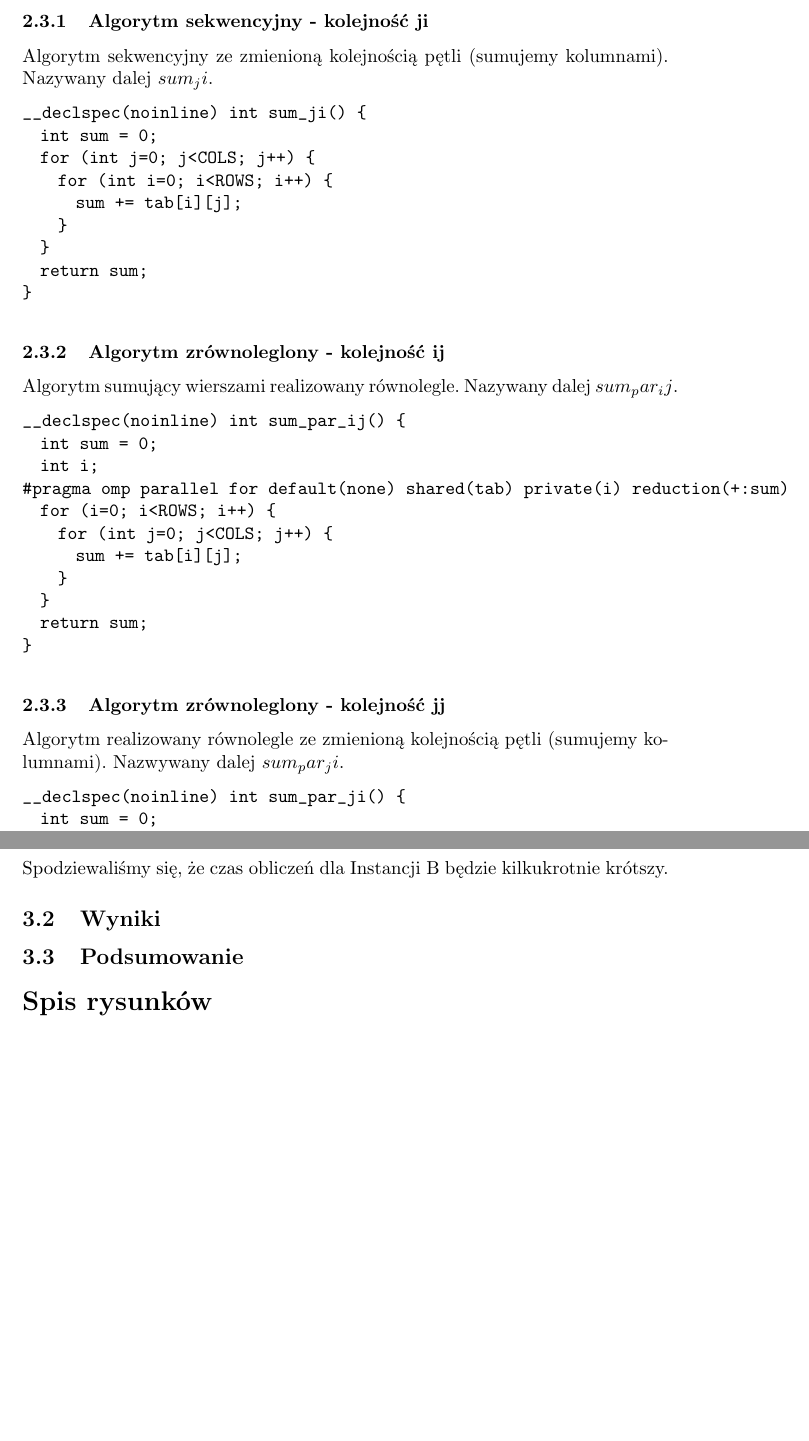
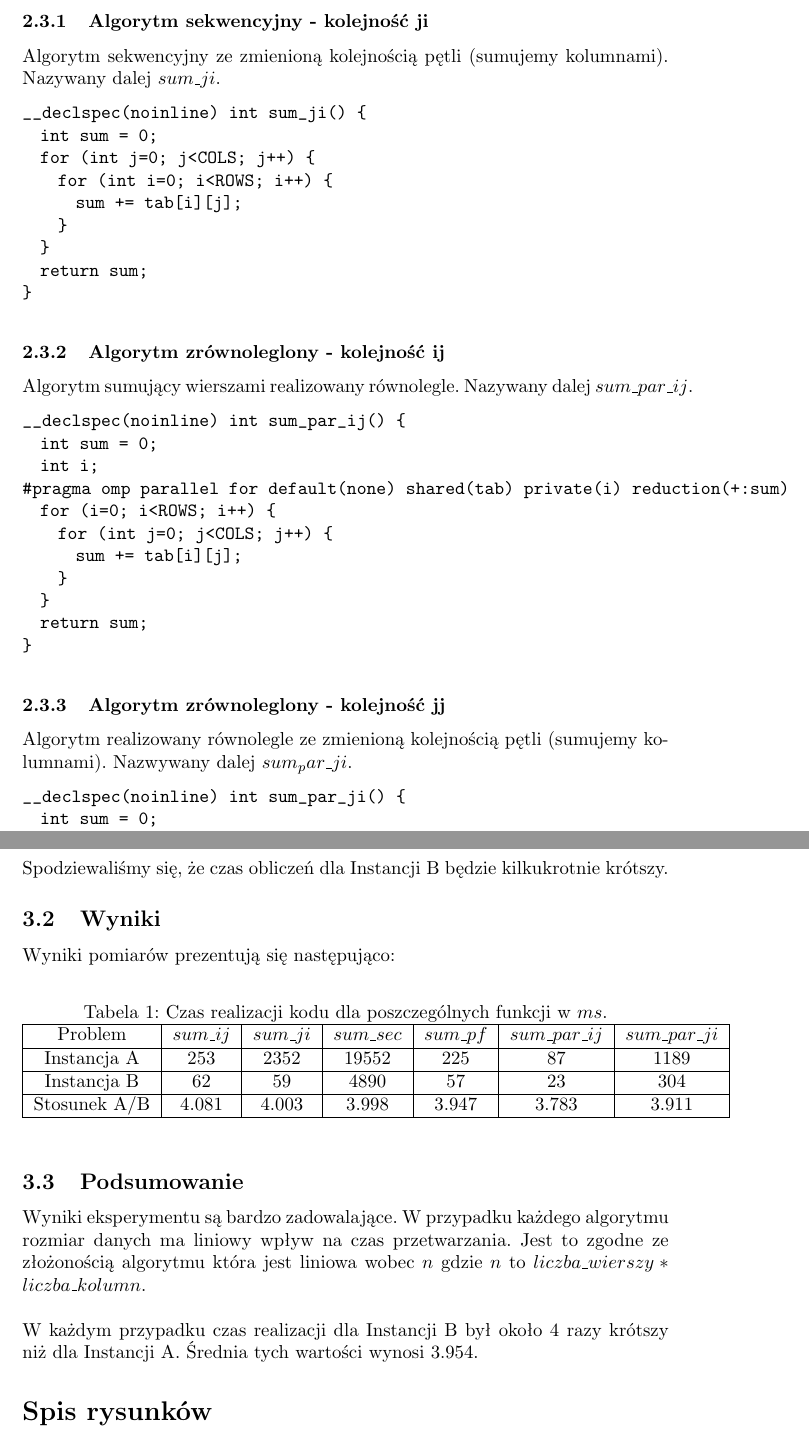
Before and after one commit to aszczepanski/pr-projekt, a LaTeX document (omp/docs/document.tex, which reads omp/docs/tex/intro.tex, omp/docs/tex/results.tex): two parts of pages 5 and 7 of 7, joined at a grey line, cut so that both start at the same text, the shorter picture padded with empty space. Compiled offline with pdfLaTeX.

Commit message:
add time/size comparison

```diff
--- a/omp/docs/tex/intro.tex
+++ b/omp/docs/tex/intro.tex
@@ -26,19 +26,19 @@ Punktem odniesienia dla wszystkich algorytmów był podstawowy algorytm sekwency
 
 \subsubsection{Algorytm sekwencyjny - kolejność ji}
 
-Algorytm sekwencyjny ze zmienioną kolejnością pętli (sumujemy kolumnami). Nazywany dalej $sum_ji$.
+Algorytm sekwencyjny ze zmienioną kolejnością pętli (sumujemy kolumnami). Nazywany dalej $sum\_ji$.
 \lstinputlisting{./code/sum_ji.cpp}
 
 
 \subsubsection{Algorytm zrównoleglony - kolejność ij}
 
-Algorytm sumujący wierszami realizowany równolegle. Nazywany dalej $sum_par_ij$.
+Algorytm sumujący wierszami realizowany równolegle. Nazywany dalej $sum\_par\_ij$.
 \lstinputlisting{./code/sum_par_ij.cpp}
 
 
 \subsubsection{Algorytm zrównoleglony - kolejność jj}
 
-Algorytm realizowany równolegle ze zmienioną kolejnością pętli (sumujemy kolumnami). Nazwywany dalej $sum_par_ji$.
+Algorytm realizowany równolegle ze zmienioną kolejnością pętli (sumujemy kolumnami). Nazwywany dalej $sum_par\_ji$.
 \lstinputlisting{./code/sum_par_ji.cpp}
 
 
--- a/omp/docs/tex/results.tex
+++ b/omp/docs/tex/results.tex
@@ -13,4 +13,48 @@ Spodziewaliśmy się, że czas obliczeń dla Instancji B będzie kilkukrotnie kr
 
 \subsection{Wyniki}
 
+Wyniki pomiarów prezentują się następująco:
+
+\begin{table}[!ht]
+\caption{Czas realizacji kodu dla poszczególnych funkcji w $ms$.}
+\begin{tabular}{|c|c|c|c|c|c|c|}
+
+\hline
+  Problem &
+  $sum\_ij$ &
+  $sum\_ji$ &
+  $sum\_sec$ &
+  $sum\_pf$ &
+  $sum\_par\_ij$ &
+  $sum\_par\_ji$ \\
+\hline Instancja A &
+  253 &
+  2352 &
+  19552 &
+  225 &
+  87 &
+  1189 \\
+\hline Instancja B &
+  62 &
+  59 &
+  4890 &
+  57 &
+  23 &
+  304 \\
+\hline Stosunek A/B &
+  4.081 &
+  4.003 &
+  3.998 &
+  3.947 &
+  3.783 &
+  3.911 \\
+\hline
+
+\end{tabular}
+\end{table}
+
 \subsection{Podsumowanie}
+
+Wyniki eksperymentu są bardzo zadowalające. W przypadku każdego algorytmu rozmiar danych ma liniowy wpływ na czas przetwarzania. Jest to zgodne ze złożonością algorytmu która jest liniowa wobec $n$ gdzie $n$ to $liczba\_wierszy * liczba\_kolumn$.\newline
+
+W każdym przypadku czas realizacji dla Instancji B był około $4$ razy krótszy niż dla Instancji A. Średnia tych wartości wynosi $3.954$.
```
Also changed, not shown: omp/docs/document.pdf, omp/docs/tex/intro.tex (6 more changed lines).
